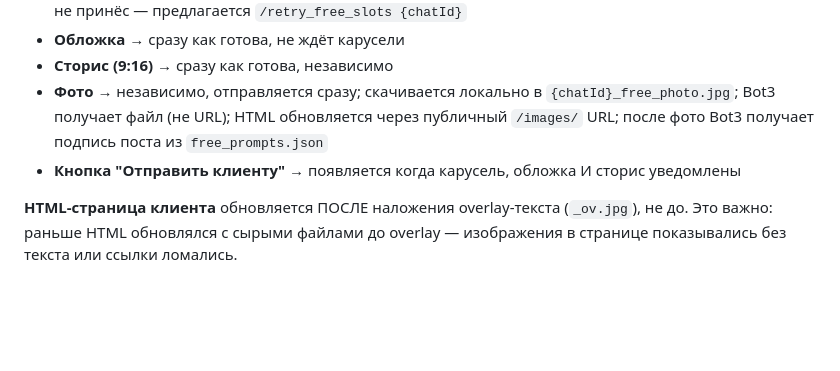
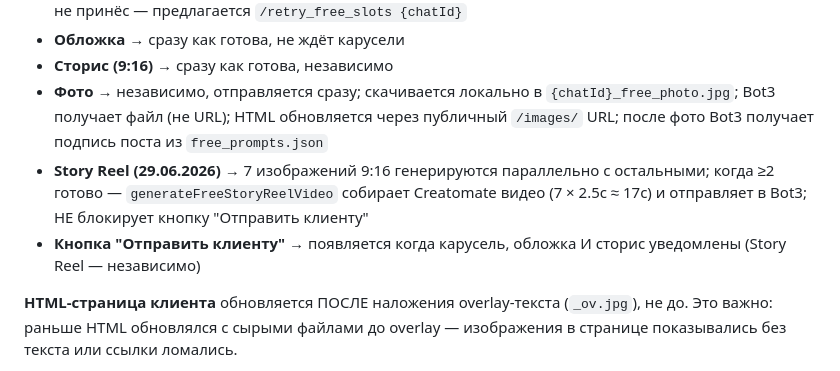
Before and after one commit to leonsgo23-cell/marketingdna-bot, a Markdown page: docs/modules/visual.md, the part around the change. Rendered like a GitHub page; blank space fills up the shorter version.

Commit message:
docs: update visual.md with Story Reel free package info

```diff
--- a/docs/modules/visual.md
+++ b/docs/modules/visual.md
@@ -49,7 +49,8 @@
 - **Обложка** → сразу как готова, не ждёт карусели
 - **Сторис (9:16)** → сразу как готова, независимо
 - **Фото** → независимо, отправляется сразу; скачивается локально в `{chatId}_free_photo.jpg`; Bot3 получает файл (не URL); HTML обновляется через публичный `/images/` URL; после фото Bot3 получает подпись поста из `free_prompts.json`
-- **Кнопка "Отправить клиенту"** → появляется когда карусель, обложка И сторис уведомлены
+- **Story Reel (29.06.2026)** → 7 изображений 9:16 генерируются параллельно с остальными; когда ≥2 готово — `generateFreeStoryReelVideo` собирает Creatomate видео (7 × 2.5с ≈ 17с) и отправляет в Bot3; НЕ блокирует кнопку "Отправить клиенту"
+- **Кнопка "Отправить клиенту"** → появляется когда карусель, обложка И сторис уведомлены (Story Reel — независимо)
 
 **HTML-страница клиента** обновляется ПОСЛЕ наложения overlay-текста (`_ov.jpg`), не до. Это важно: раньше HTML обновлялся с сырыми файлами до overlay — изображения в странице показывались без текста или ссылки ломались.
 
```
